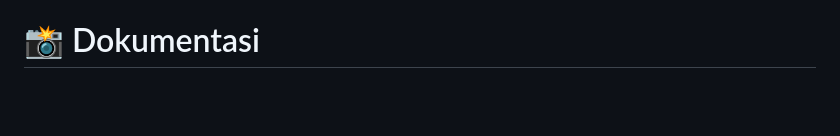
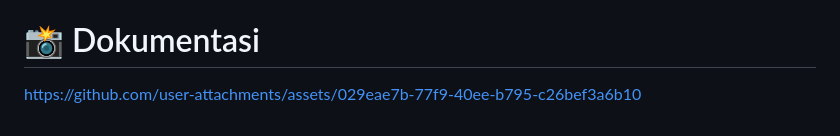
Before and after one commit to Rangga-05/TP10DPBO2425C1, a Markdown page: README.md, the part around the change. GitHub-like rendering; blank space fills up the shorter version.

Commit message:
tambahin dokumentasi

```diff
--- a/README.md
+++ b/README.md
@@ -58,3 +58,4 @@ Alur dasar ini berlaku untuk semua modul (Pelanggan, Layanan, Pegawai, dan Trans
 - **Data Binding:** Data transaksi (seperti nama, layanan, pegawai) diambil melalui JOIN SQL dan ditampilkan secara terintegrasi di tabel daftar. Form Edit juga otomatis memuat data lama.
 
 # 📸 Dokumentasi
+https://github.com/user-attachments/assets/029eae7b-77f9-40ee-b795-c26bef3a6b10
```
